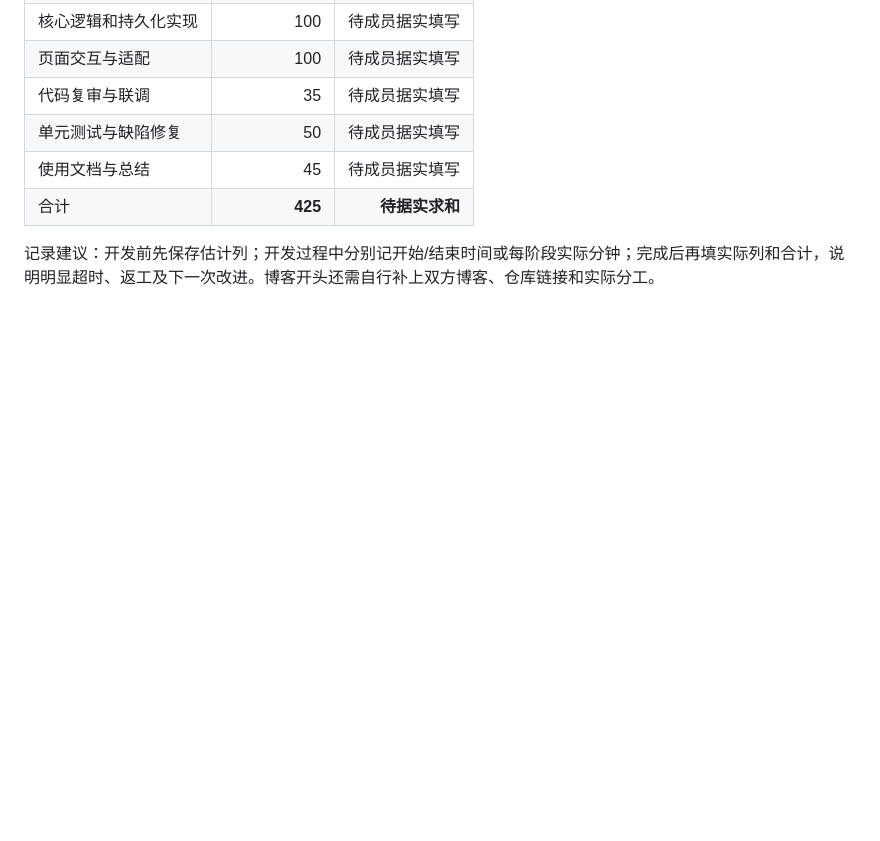
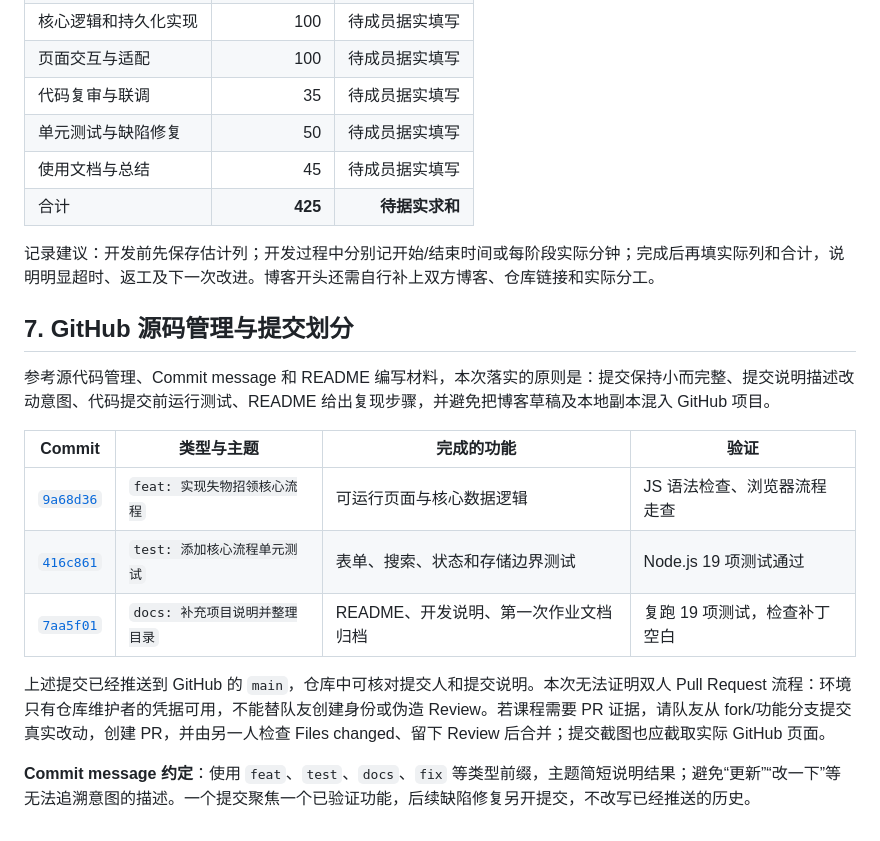
Before and after one commit to emiliaistureangle/102401206-102401213, a Markdown page: 项目文档/二次作业开发说明.md, the part around the change. GitHub-like rendering; blank space fills up the shorter version.

Commit message:
docs: 记录功能提交与协作边界
Co-authored-by: Copilot <223556219+Copilot@users.noreply.github.com>

```diff
--- a/项目文档/二次作业开发说明.md
+++ b/项目文档/二次作业开发说明.md
@@ -148,3 +148,17 @@ node --test 单元测试/lost-found.test.js
 | 合计 | **425** | **待据实求和** |
 
 记录建议：开发前先保存估计列；开发过程中分别记开始/结束时间或每阶段实际分钟；完成后再填实际列和合计，说明明显超时、返工及下一次改进。博客开头还需自行补上双方博客、仓库链接和实际分工。
+
+## 7. GitHub 源码管理与提交划分
+
+参考源代码管理、Commit message 和 README 编写材料，本次落实的原则是：提交保持小而完整、提交说明描述改动意图、代码提交前运行测试、README 给出复现步骤，并避免把博客草稿及本地副本混入 GitHub 项目。
+
+| Commit | 类型与主题 | 完成的功能 | 验证 |
+| --- | --- | --- | --- |
+| [`9a68d36`](https://github.com/emiliaistureangle/school-things-find/commit/9a68d36ef117eefbe90bf75bf988f52fbb554538) | `feat: 实现失物招领核心流程` | 可运行页面与核心数据逻辑 | JS 语法检查、浏览器流程走查 |
+| [`416c861`](https://github.com/emiliaistureangle/school-things-find/commit/416c861f68237b620e48e31112580cd99d4fd199) | `test: 添加核心流程单元测试` | 表单、搜索、状态和存储边界测试 | Node.js 19 项测试通过 |
+| [`7aa5f01`](https://github.com/emiliaistureangle/school-things-find/commit/7aa5f0144a517f67a5a07e268bdf6c524c8b8fc6) | `docs: 补充项目说明并整理目录` | README、开发说明、第一次作业文档归档 | 复跑 19 项测试，检查补丁空白 |
+
+上述提交已经推送到 GitHub 的 `main`，仓库中可核对提交人和提交说明。本次无法证明双人 Pull Request 流程：环境只有仓库维护者的凭据可用，不能替队友创建身份或伪造 Review。若课程需要 PR 证据，请队友从 fork/功能分支提交真实改动，创建 PR，并由另一人检查 Files changed、留下 Review 后合并；提交截图也应截取实际 GitHub 页面。
+
+**Commit message 约定**：使用 `feat`、`test`、`docs`、`fix` 等类型前缀，主题简短说明结果；避免“更新”“改一下”等无法追溯意图的描述。一个提交聚焦一个已验证功能，后续缺陷修复另开提交，不改写已经推送的历史。
```
Also changed, not shown: README.md (+12 -0 lines).
